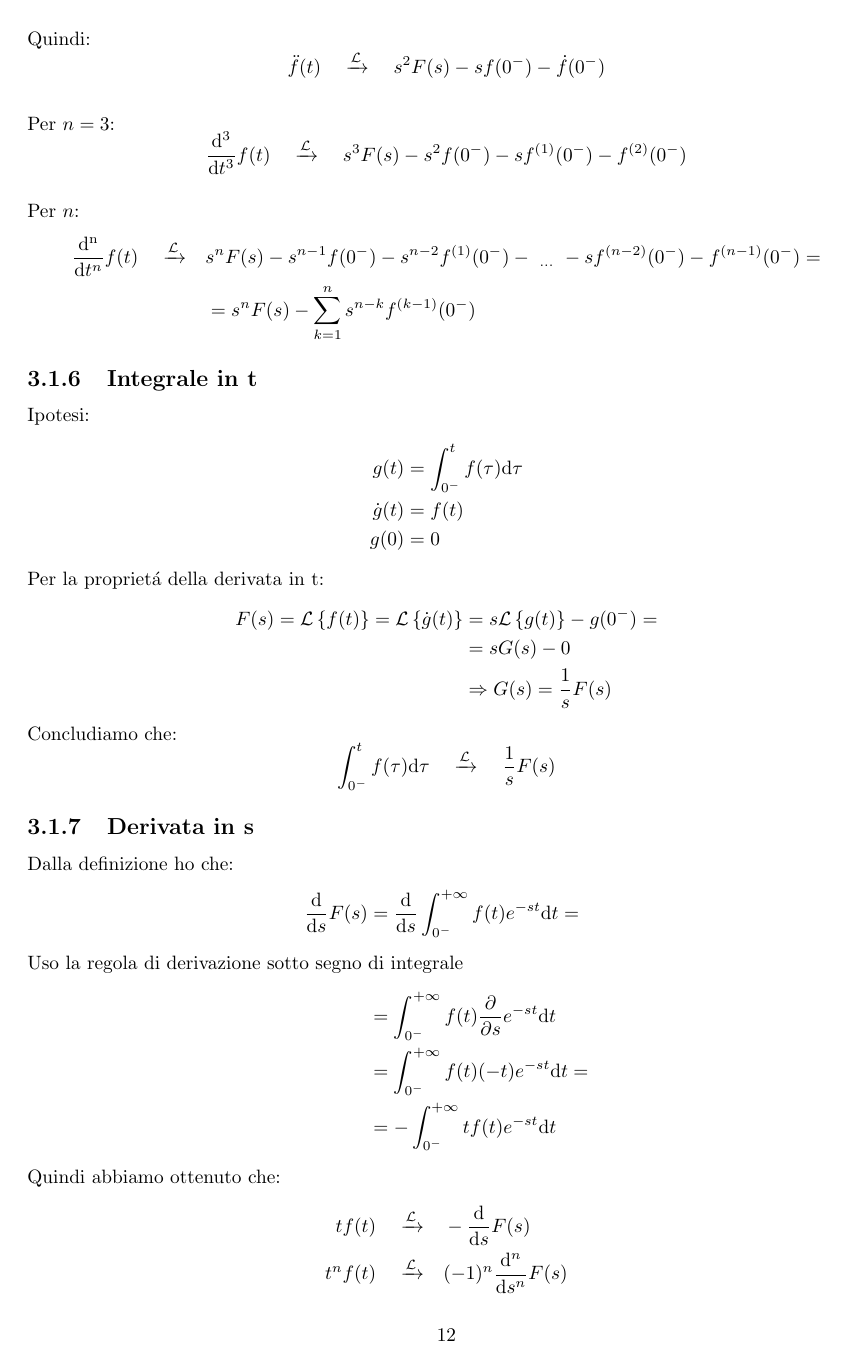
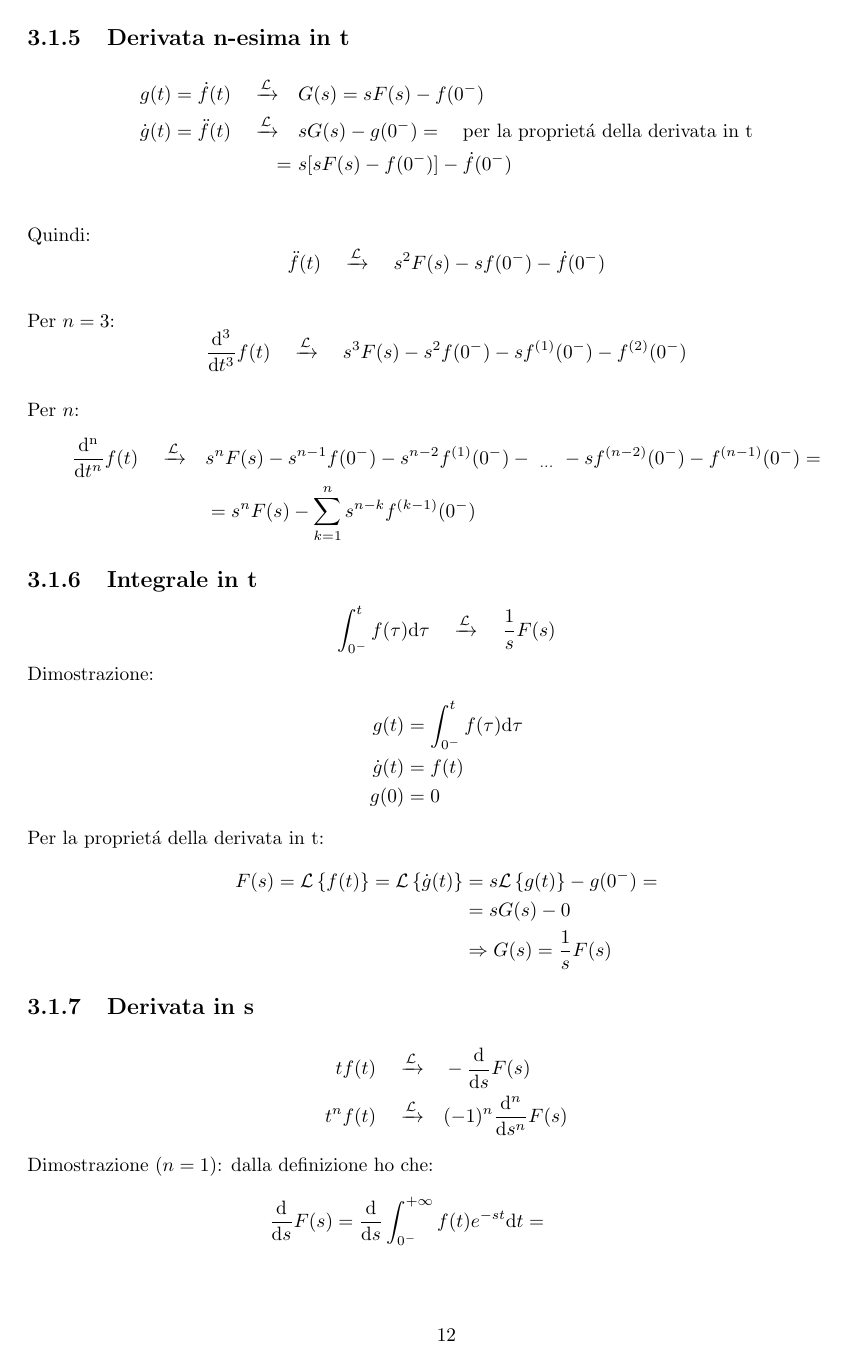
Before and after one commit to andregri/TeoriaDeiSistemi, a LaTeX document (main.tex, which reads section/trasformata_laplace.tex): page 16 of 56 before the commit and page 16 of 57 after it. Compiled offline with pdfLaTeX.

Commit message:
Correzioni capitolo 3

```diff
--- a/section/trasformata_laplace.tex
+++ b/section/trasformata_laplace.tex
@@ -87,7 +87,9 @@
 	%
 	\subsection{Integrale in t}
 	\label{int_t}
-	Ipotesi:
+	$$ \Lapl{\int_{0^{-}}^{t} f(\tau) \mathrm{d}\tau}{\frac{1}{s} F(s)} $$
+	%
+	Dimostrazione:
 	\begin{align*}
 		g(t) &= \int_{0^{-}}^{t} f(\tau) \mathrm{d}\tau\\
 		\dot{g}(t) &= f(t)\\
@@ -99,23 +101,20 @@
 		&= s G(s) - 0\\
 		&\Rightarrow G(s) = \frac{1}{s} F(s)
 	\end{align*}
-	Concludiamo che:
-	$$ \Lapl{\int_{0^{-}}^{t} f(\tau) \mathrm{d}\tau}{\frac{1}{s} F(s)} $$
 	%
 	\subsection{Derivata in s}
 	\label{deriv_s}
-	Dalla definizione ho che:
+	\begin{align*}
+	\Lapl{t f(t)}{&- \frac{\mathrm{d}}{\mathrm{d}s} F(s)}\\
+	\Lapl{t^n f(t)}{&(-1)^n \frac{\mathrm{d}^n}{\mathrm{d}s^n} F(s)}
+	\end{align*}
+	Dimostrazione ($n=1$): dalla definizione ho che:
 	\begin{align*}
 		\frac{\mathrm{d}}{\mathrm{d}s} F(s) & = \frac{\mathrm{d}}{\mathrm{d}s} \LaplDef{f(t)}{s}{t} =\\
 		\intertext{Uso la regola di derivazione sotto segno di integrale}
 		& = \LaplDef{f(t) \pder{}{s}}{s}{t}\\
 		& = \LaplDef{f(t)(-t)}{s}{t} =\\
-		& = - \LaplDef{t f(t)}{s}{t}
-	\end{align*}
-	Quindi abbiamo ottenuto che:
-	\begin{align*}
-		\Lapl{t f(t)}{&- \frac{\mathrm{d}}{\mathrm{d}s} F(s)}\\
-		\Lapl{t^n f(t)}{&(-1)^n \frac{\mathrm{d}^n}{\mathrm{d}s^n} F(s)}
+		& = - \LaplDef{t f(t)}{s}{t}=\Lbrace{t f(t)}
 	\end{align*}
 	%
 	\section{Trasformate di funzioni notevoli}
```
Also changed, not shown: section/trasformata_laplace.tex (14 more changed lines).
